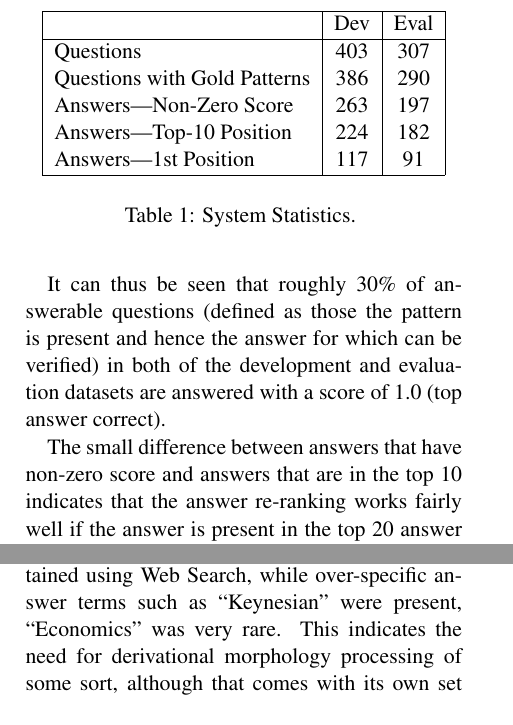
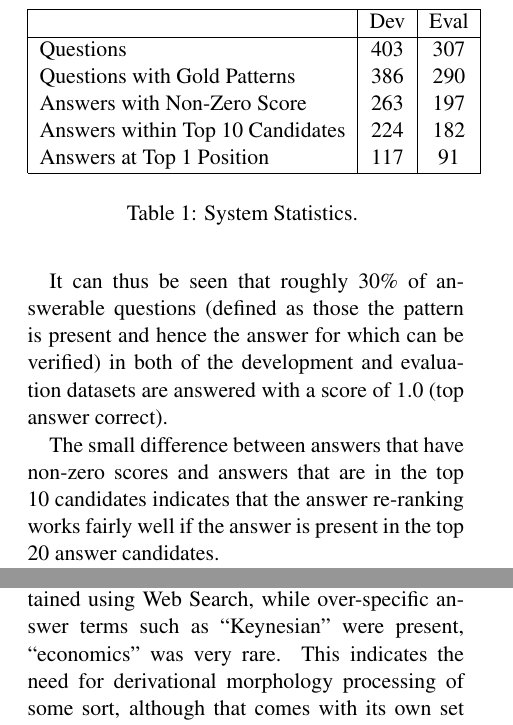
Before and after one commit to linguistrix/LING573SharedTask, a LaTeX paper (doc/reports/D4.tex): two parts of the columns of page 3 of 4, joined at a grey line, cut so that both start at the same text. Compiled offline with pdfLaTeX.

Commit message:
minor polishing

```diff
--- a/doc/reports/D4.tex
+++ b/doc/reports/D4.tex
@@ -141,9 +141,9 @@ The following statistics (Table \ref{stats}) were calculated to get a better und
 \hline
 Questions & 403 & 307\\
 Questions with Gold Patterns & 386 & 290\\
-Answers---Non-Zero Score & 263 & 197\\
-Answers---Top-10 Position & 224 & 182\\
-Answers---1st Position & 117 & 91\\
+Answers with Non-Zero Score & 263 & 197\\
+Answers within Top 10 Candidates & 224 & 182\\
+Answers at Top 1 Position & 117 & 91\\
 \hline
 \end{tabular}
 \end{center}
@@ -152,7 +152,7 @@ Answers---1st Position & 117 & 91\\
 \end{table}
 It can thus be seen that roughly 30\% of answerable questions (defined as those the pattern is present and hence the answer for which can be verified) in both of the development and evaluation datasets are answered with a score of 1.0 (top answer correct).
 
-The small difference between answers that have non-zero score and answers that are in the top 10 indicates that the answer re-ranking works fairly well if the answer is present in the top 20 answer candidates.
+The small difference between answers that have non-zero scores and answers that are in the top 10 candidates indicates that the answer re-ranking works fairly well if the answer is present in the top 20 answer candidates.
 
 However, since a sizable number of questions remain unanswered (no viable candidate in the top 20 candidates), it is also necessary to analyze the cause behind this.  Here, we present three questions for which our system scores 0, and our analysis as to why they fell through. These questions are all from the evaluation set, but the analysis is general and applies equally well for the development set.
 
```
Also changed, not shown: doc/reports/D4.tex (2 more changed lines).
